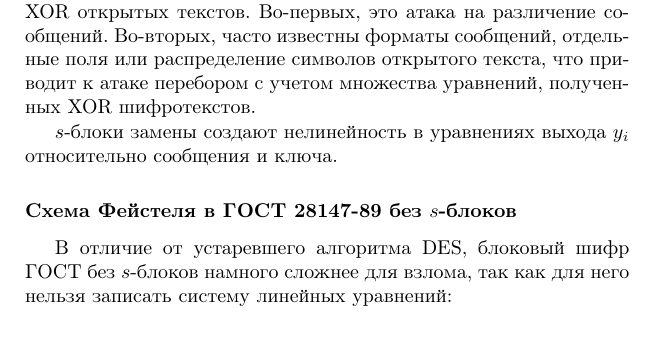
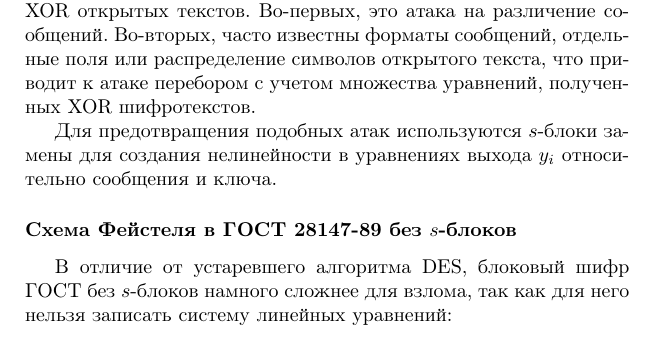
Before and after one commit to vlsergey/infosec, a LaTeX book (Information Security.tex, which reads Feistel_cipher_without_s_blocks.tex): part of page 87 of 308, cut so that both start at the same text. Compiled offline with pdfLaTeX.

Commit message:
Update Feistel_cipher_without_s_blocks.tex
Мне маленькая "s" до сих пор мозолит глаза.
Предыдущий пулл --> https://github.com/vlsergey/infosec/pull/882

```diff
--- a/Feistel_cipher_without_s_blocks.tex
+++ b/Feistel_cipher_without_s_blocks.tex
@@ -7,7 +7,7 @@
 
 Имея открытый текст и шифротекст, легко найти ключ. Без знания открытых текстов, выполняя XOR шифротекстов, найдем XOR открытых текстов. Во-первых, это атака на различение сообщений. Во-вторых, часто известны форматы сообщений, отдельные поля или распределение символов открытого текста, что приводит к атаке перебором с учетом множества уравнений, полученных XOR шифротекстов.
 
-$s$-блоки замены создают нелинейность в уравнениях выхода $y_i$ относительно сообщения и ключа.
+Для предотвращения подобных атак используются $s$-блоки замены для создания нелинейности в уравнениях выхода $y_i$ относительно сообщения и ключа.
 
 
 \subsubsection[Схема Фейстеля в ГОСТ 28147-89 без $s$-блоков]{Схема Фейстеля в~ГОСТ~28147-89 без~$s$-блоков}
```
